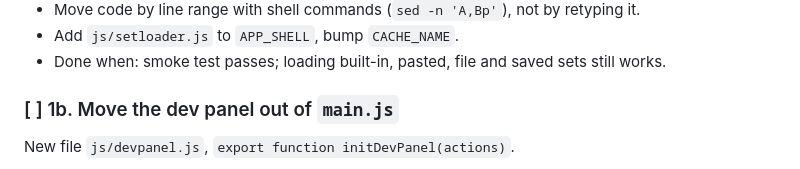
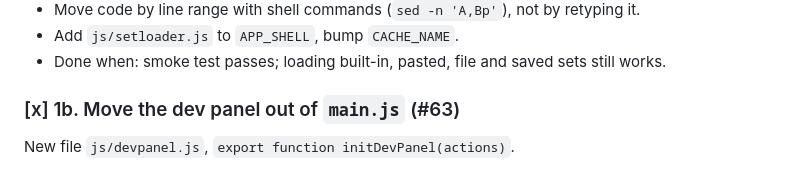
Before and after one commit to thepoeticheartishope/DungeonCrawler, a Markdown page: docs/refactor-plan.md, the part around the change. Drawn GitHub-style.

Commit message:
Tick refactor step 1b in the plan (#63)
Co-Authored-By: Claude Opus 5.5 <noreply@anthropic.com>

```diff
--- a/docs/refactor-plan.md
+++ b/docs/refactor-plan.md
@@ -74,7 +74,7 @@ New file `js/setloader.js`, `export function initSetLoader()`.
 - Add `js/setloader.js` to `APP_SHELL`, bump `CACHE_NAME`.
 - Done when: smoke test passes; loading built-in, pasted, file and saved sets still works.
 
-### [ ] 1b. Move the dev panel out of `main.js`
+### [x] 1b. Move the dev panel out of `main.js` (#63)
 
 New file `js/devpanel.js`, `export function initDevPanel(actions)`.
 - Move `main.js` ~1407–1447: dev toggle, Skip room, Auto-win (`AUTO_WIN_STEP_MS`,
```
